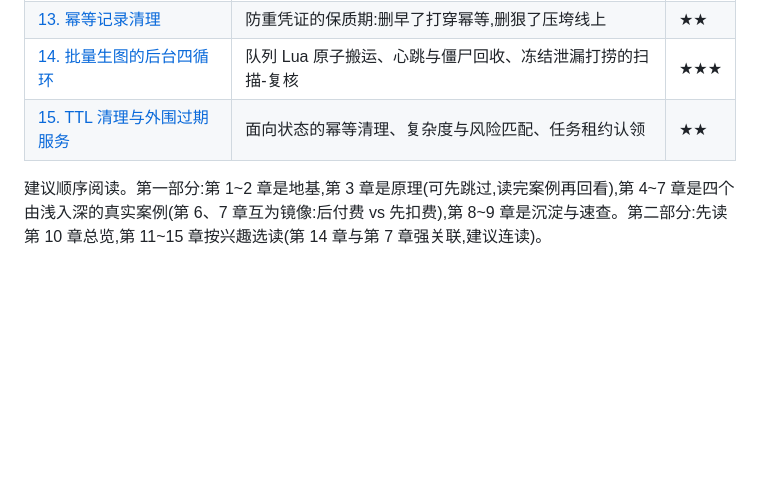
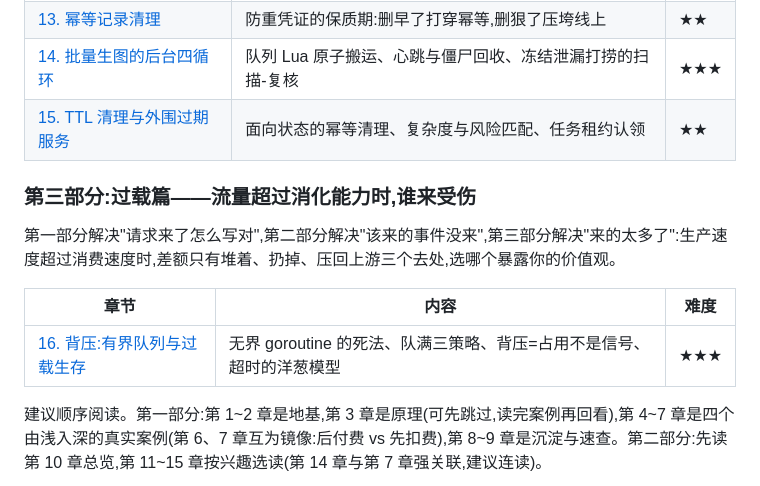
Before and after one commit to congwa/agent-dev, a Markdown page: 2026-07_一分钱都不能丢_高并发计费系统解剖/README.md, the part around the change. GitHub-like rendering; blank space fills up the shorter version.

Commit message:
新增第 16 章背压与过载生存，开启第三部分过载篇
- 第 16 章：无界 goroutine 的死法、队满三策略、背压语义、超时洋葱模型
- 根目录 README 索引与系列介绍同步更新（15 章 → 16 章、两部分 → 三部分）

```diff
--- a/2026-07_一分钱都不能丢_高并发计费系统解剖/README.md
+++ b/2026-07_一分钱都不能丢_高并发计费系统解剖/README.md
@@ -41,6 +41,14 @@
 | [14. 批量生图的后台四循环](./14_定时任务四_批量生图的后台四循环.md) | 队列 Lua 原子搬运、心跳与僵尸回收、冻结泄漏打捞的扫描-复核 | ★★★ |
 | [15. TTL 清理与外围过期服务](./15_定时任务五_TTL清理与外围过期服务.md) | 面向状态的幂等清理、复杂度与风险匹配、任务租约认领 | ★★ |
 
+### 第三部分:过载篇——流量超过消化能力时,谁来受伤
+
+第一部分解决"请求来了怎么写对",第二部分解决"该来的事件没来",第三部分解决"来的太多了":生产速度超过消费速度时,差额只有堆着、扔掉、压回上游三个去处,选哪个暴露你的价值观。
+
+| 章节 | 内容 | 难度 |
+|---|---|---|
+| [16. 背压:有界队列与过载生存](./16_背压_有界队列与过载生存.md) | 无界 goroutine 的死法、队满三策略、背压=占用不是信号、超时的洋葱模型 | ★★★ |
+
 建议顺序阅读。第一部分:第 1~2 章是地基,第 3 章是原理(可先跳过,读完案例再回看),第 4~7 章是四个由浅入深的真实案例(第 6、7 章互为镜像:后付费 vs 先扣费),第 8~9 章是沉淀与速查。第二部分:先读第 10 章总览,第 11~15 章按兴趣选读(第 14 章与第 7 章强关联,建议连读)。
 
 ## 选择 sub2api 作为标本的原因
```
Also changed, not shown: 2026-07_一分钱都不能丢_高并发计费系统解剖/16_背压_有界队列与过载生存.md (added, +229 -0 lines), README.md (+9 -3 lines).
